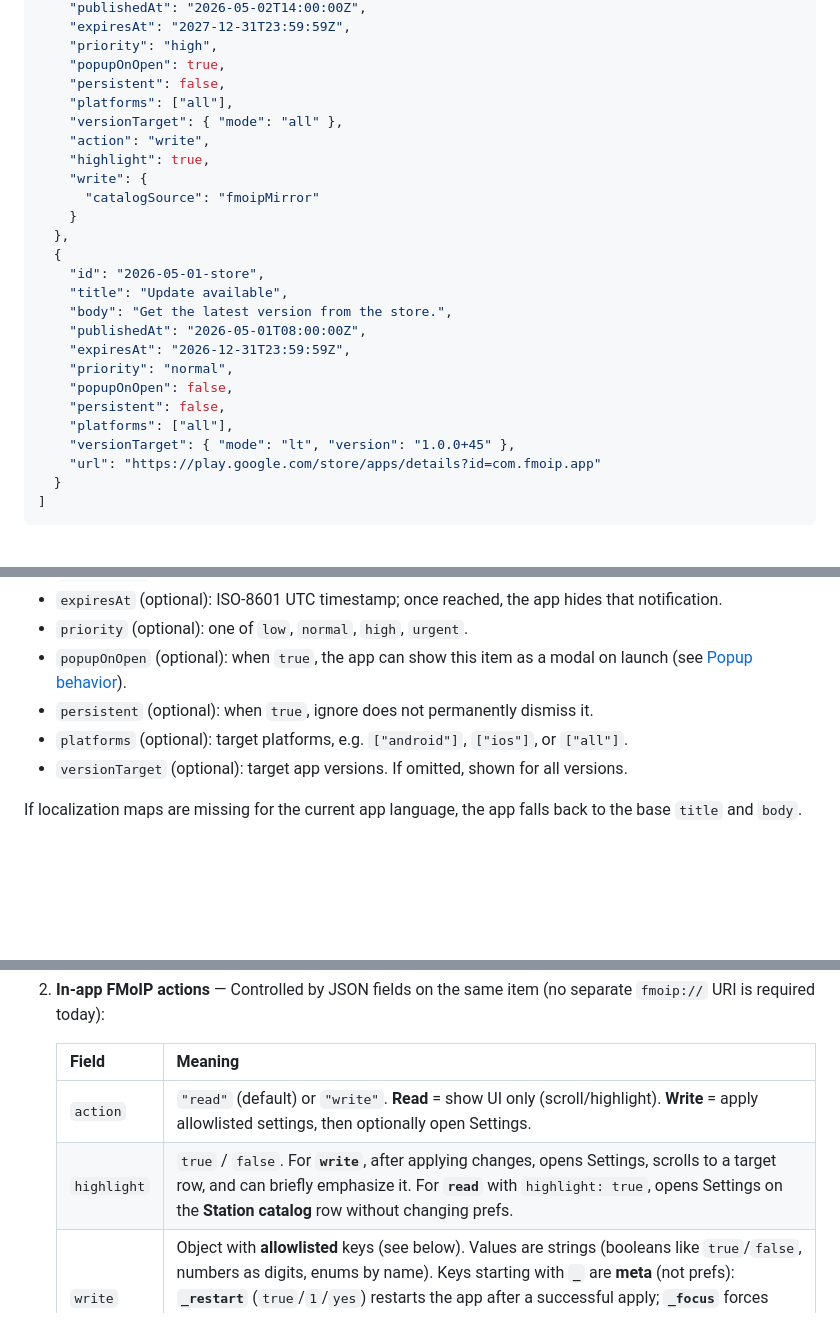
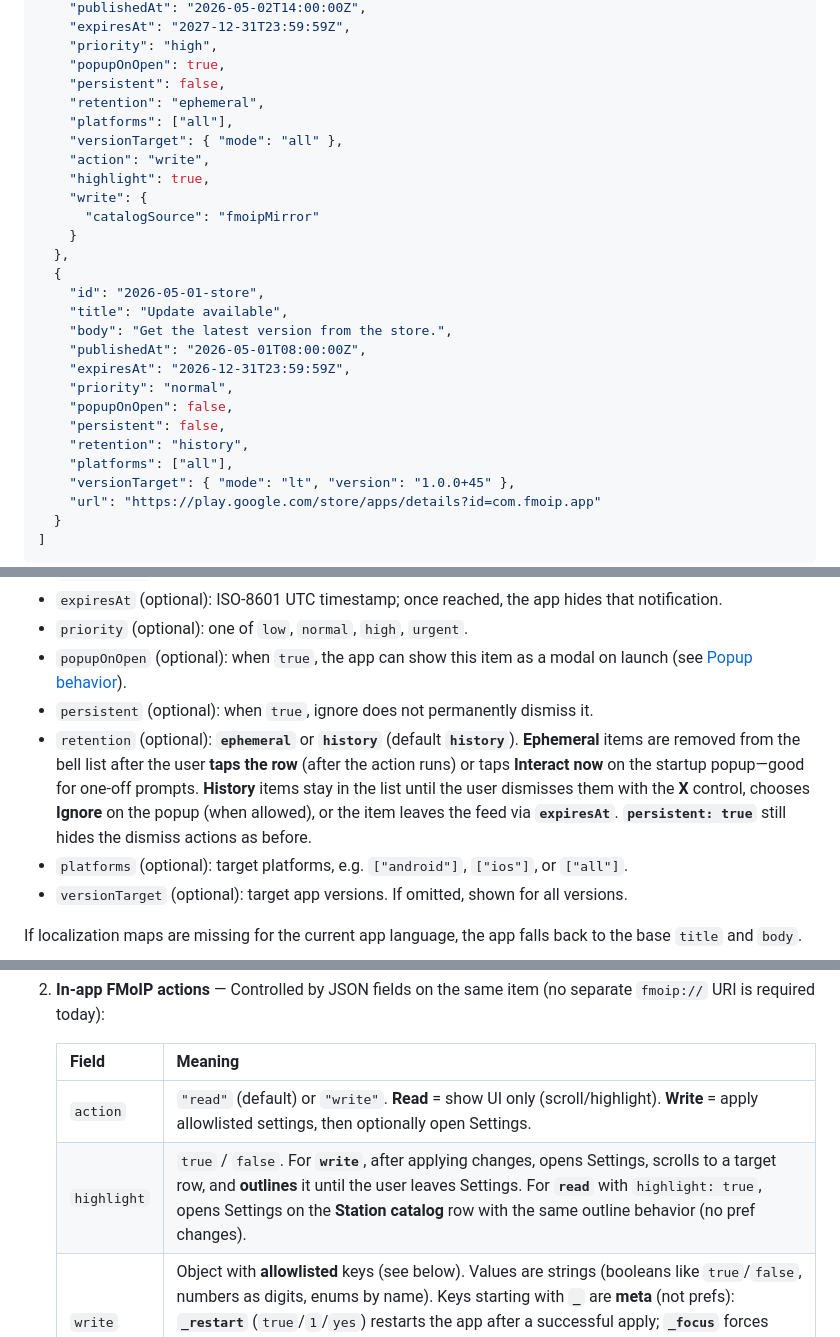
Before and after one commit to hassanfadi/FMoIP, a Markdown page: docs/notifications_feed.md, 3 parts joined by grey strips. Drawn GitHub-style; blank space fills up the shorter version.

```diff
--- a/docs/notifications_feed.md
+++ b/docs/notifications_feed.md
@@ -23,6 +23,7 @@ Publish a JSON array (the app sorts by `publishedAt`, newest first):
     "priority": "high",
     "popupOnOpen": true,
     "persistent": false,
+    "retention": "ephemeral",
     "platforms": ["all"],
     "versionTarget": { "mode": "all" },
     "action": "write",
@@ -40,6 +41,7 @@ Publish a JSON array (the app sorts by `publishedAt`, newest first):
     "priority": "normal",
     "popupOnOpen": false,
     "persistent": false,
+    "retention": "history",
     "platforms": ["all"],
     "versionTarget": { "mode": "lt", "version": "1.0.0+45" },
     "url": "https://play.google.com/store/apps/details?id=com.fmoip.app"
@@ -59,6 +61,7 @@ Publish a JSON array (the app sorts by `publishedAt`, newest first):
 - `priority` (optional): one of `low`, `normal`, `high`, `urgent`.
 - `popupOnOpen` (optional): when `true`, the app can show this item as a modal on launch (see [Popup behavior](#popup-behavior)).
 - `persistent` (optional): when `true`, ignore does not permanently dismiss it.
+- `retention` (optional): **`ephemeral`** or **`history`** (default **`history`**). **Ephemeral** items are removed from the bell list after the user **taps the row** (after the action runs) or taps **Interact now** on the startup popup—good for one-off prompts. **History** items stay in the list until the user dismisses them with the **X** control, chooses **Ignore** on the popup (when allowed), or the item leaves the feed via **`expiresAt`**. **`persistent: true`** still hides the dismiss actions as before.
 - `platforms` (optional): target platforms, e.g. `["android"]`, `["ios"]`, or `["all"]`.
 - `versionTarget` (optional): target app versions. If omitted, shown for all versions.
 
@@ -77,7 +80,7 @@ The app treats notification behavior in two layers:
    | Field | Meaning |
    |--------|--------|
    | `action` | `"read"` (default) or `"write"`. **Read** = show UI only (scroll/highlight). **Write** = apply allowlisted settings, then optionally open Settings. |
-   | `highlight` | `true` / `false`. For **`write`**, after applying changes, opens Settings, scrolls to a target row, and can briefly emphasize it. For **`read`** with `highlight: true`, opens Settings on the **Station catalog** row without changing prefs. |
+   | `highlight` | `true` / `false`. For **`write`**, after applying changes, opens Settings, scrolls to a target row, and **outlines** it until the user leaves Settings. For **`read`** with `highlight: true`, opens Settings on the **Station catalog** row with the same outline behavior (no pref changes). |
    | `write` | Object with **allowlisted** keys (see below). Values are strings (booleans like `true`/`false`, numbers as digits, enums by name). Keys starting with **`_`** are **meta** (not prefs): **`_restart`** (`true`/`1`/`yes`) restarts the app after a successful apply; **`_focus`** forces which Settings row to scroll to (must match a writable key, e.g. `catalogSource`). If **`_focus`** is omitted, the first matching key in a stable order is used. |
 
 Allowlisted **`write`** keys (same names as in code `NotificationWriteKeys`):
```
